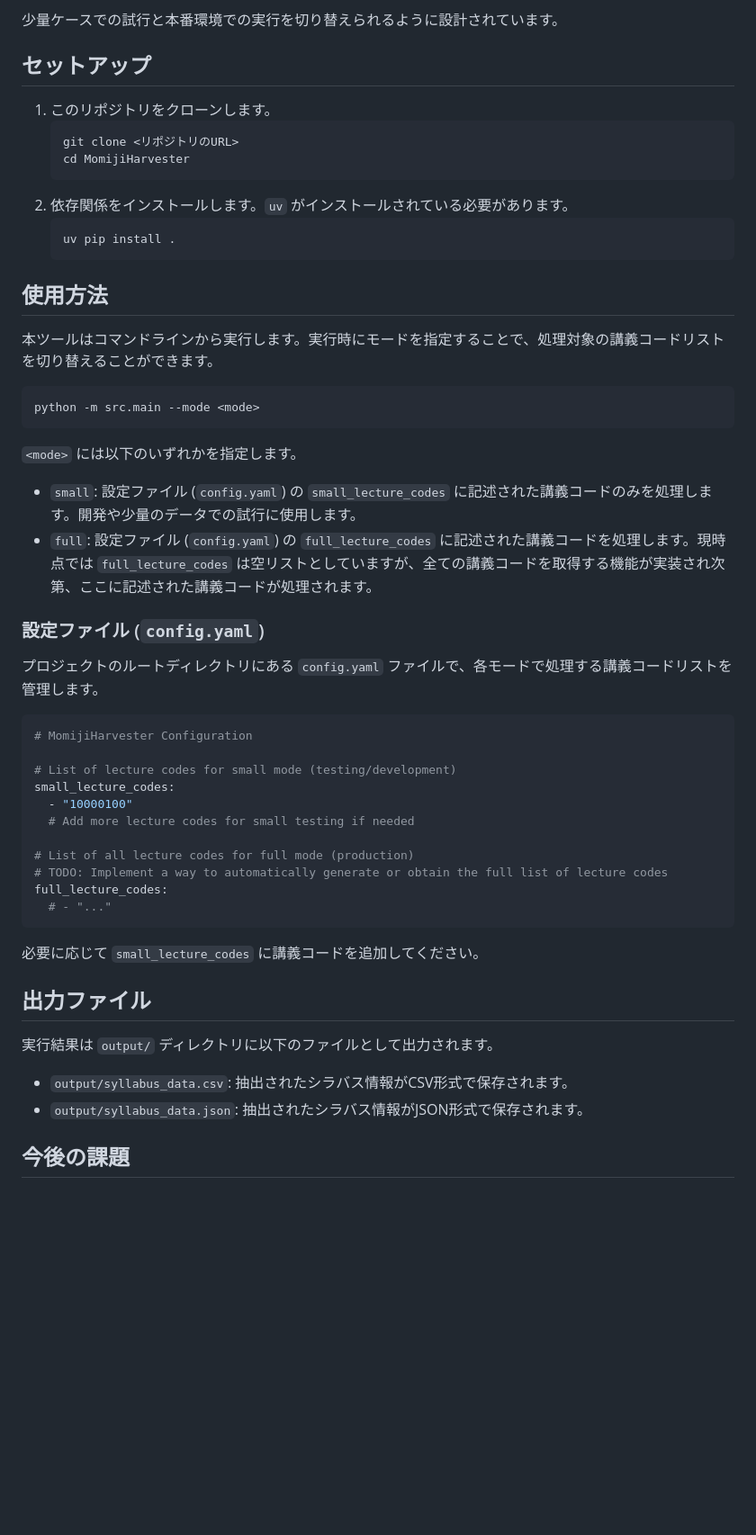
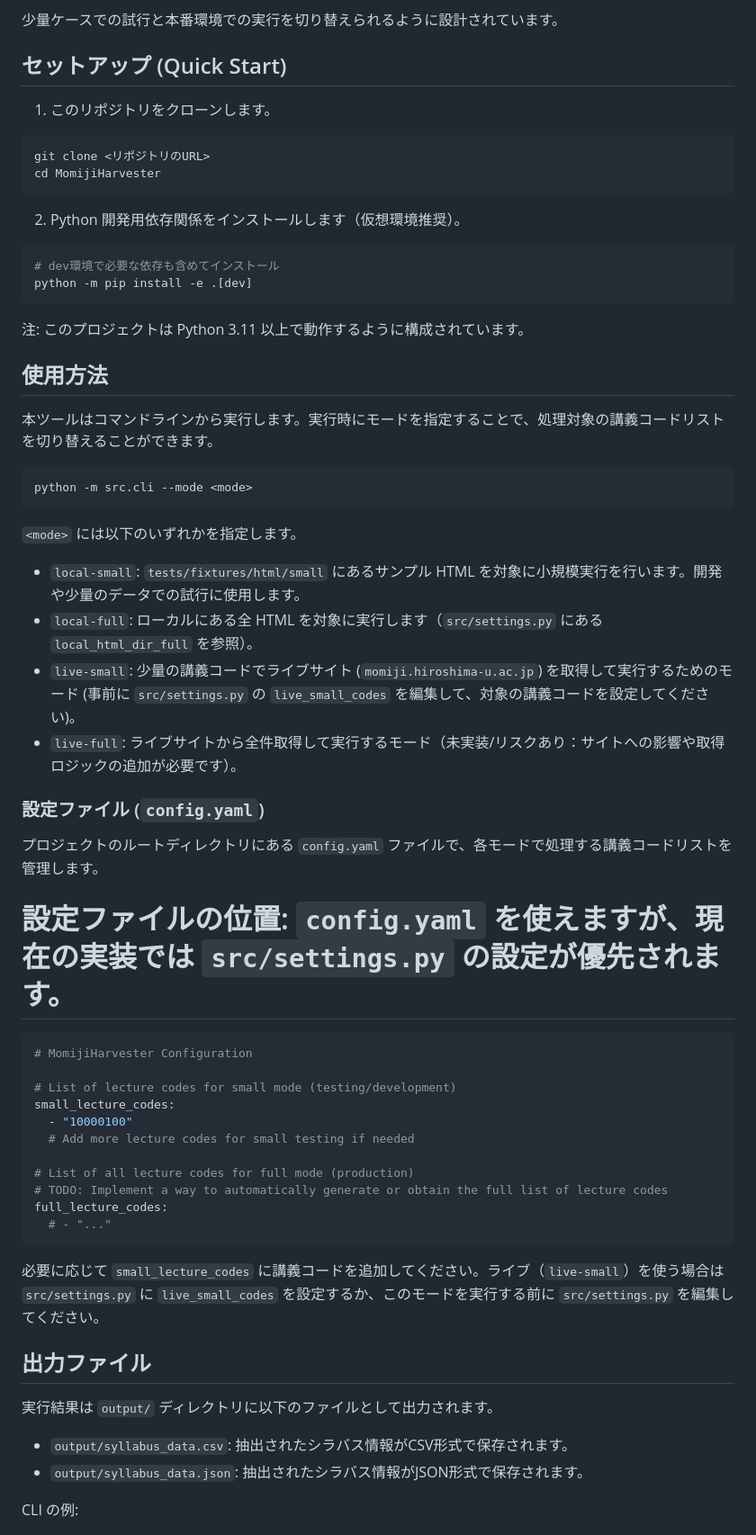
Before and after one commit to swawa-yu/MomijiHarvester, a Markdown page: README.md, the part around the change printed below. Shown: that part at 90% size. Drawn GitHub-style; blank space fills up the shorter version.

Commit message:
docs: Improve README and add usage guide

````diff
--- a/README.md
+++ b/README.md
@@ -8,35 +8,44 @@
 
 少量ケースでの試行と本番環境での実行を切り替えられるように設計されています。
 
-## セットアップ
+## セットアップ (Quick Start)
 
-1.  このリポジトリをクローンします。
-    ```bash
-    git clone <リポジトリのURL>
-    cd MomijiHarvester
-    ```
-2.  依存関係をインストールします。`uv` がインストールされている必要があります。
-    ```bash
-    uv pip install .
-    ```
+1. このリポジトリをクローンします。
+
+```bash
+git clone <リポジトリのURL>
+cd MomijiHarvester
+```
+
+2. Python 開発用依存関係をインストールします（仮想環境推奨）。
+
+```bash
+# dev環境で必要な依存も含めてインストール
+python -m pip install -e .[dev]
+```
+
+注: このプロジェクトは Python 3.11 以上で動作するように構成されています。
 
 ## 使用方法
 
 本ツールはコマンドラインから実行します。実行時にモードを指定することで、処理対象の講義コードリストを切り替えることができます。
 
 ```bash
-python -m src.main --mode <mode>
+python -m src.cli --mode <mode>
 ```
 
 `<mode>` には以下のいずれかを指定します。
 
-*   `small`: 設定ファイル (`config.yaml`) の `small_lecture_codes` に記述された講義コードのみを処理します。開発や少量のデータでの試行に使用します。
-*   `full`: 設定ファイル (`config.yaml`) の `full_lecture_codes` に記述された講義コードを処理します。現時点では `full_lecture_codes` は空リストとしていますが、全ての講義コードを取得する機能が実装され次第、ここに記述された講義コードが処理されます。
+* `local-small`: `tests/fixtures/html/small` にあるサンプル HTML を対象に小規模実行を行います。開発や少量のデータでの試行に使用します。
+* `local-full`: ローカルにある全 HTML を対象に実行します（`src/settings.py` にある `local_html_dir_full` を参照）。
+* `live-small`: 少量の講義コードでライブサイト (`momiji.hiroshima-u.ac.jp`) を取得して実行するためのモード (事前に `src/settings.py` の `live_small_codes` を編集して、対象の講義コードを設定してください)。
+* `live-full`: ライブサイトから全件取得して実行するモード（未実装/リスクあり：サイトへの影響や取得ロジックの追加が必要です）。
 
 ### 設定ファイル (`config.yaml`)
 
 プロジェクトのルートディレクトリにある `config.yaml` ファイルで、各モードで処理する講義コードリストを管理します。
 
+# 設定ファイルの位置: `config.yaml` を使えますが、現在の実装では `src/settings.py` の設定が優先されます。
 ```yaml
 # MomijiHarvester Configuration
 
@@ -51,14 +60,14 @@ full_lecture_codes:
   # - "..."
 ```
 
-必要に応じて `small_lecture_codes` に講義コードを追加してください。
+必要に応じて `small_lecture_codes` に講義コードを追加してください。ライブ（`live-small`）を使う場合は `src/settings.py` に `live_small_codes` を設定するか、このモードを実行する前に `src/settings.py` を編集してください。
 
 ## 出力ファイル
 
 実行結果は `output/` ディレクトリに以下のファイルとして出力されます。
 
-*   `output/syllabus_data.csv`: 抽出されたシラバス情報がCSV形式で保存されます。
-*   `output/syllabus_data.json`: 抽出されたシラバス情報がJSON形式で保存されます。
+* `output/syllabus_data.csv`: 抽出されたシラバス情報がCSV形式で保存されます。
+* `output/syllabus_data.json`: 抽出されたシラバス情報がJSON形式で保存されます。
 
-## 今後の課題
+CLI の例:
 
````
Also changed, not shown: other parts of README.md (+16 -4 lines), docs/USAGE.md (added, +73 -0 lines).
